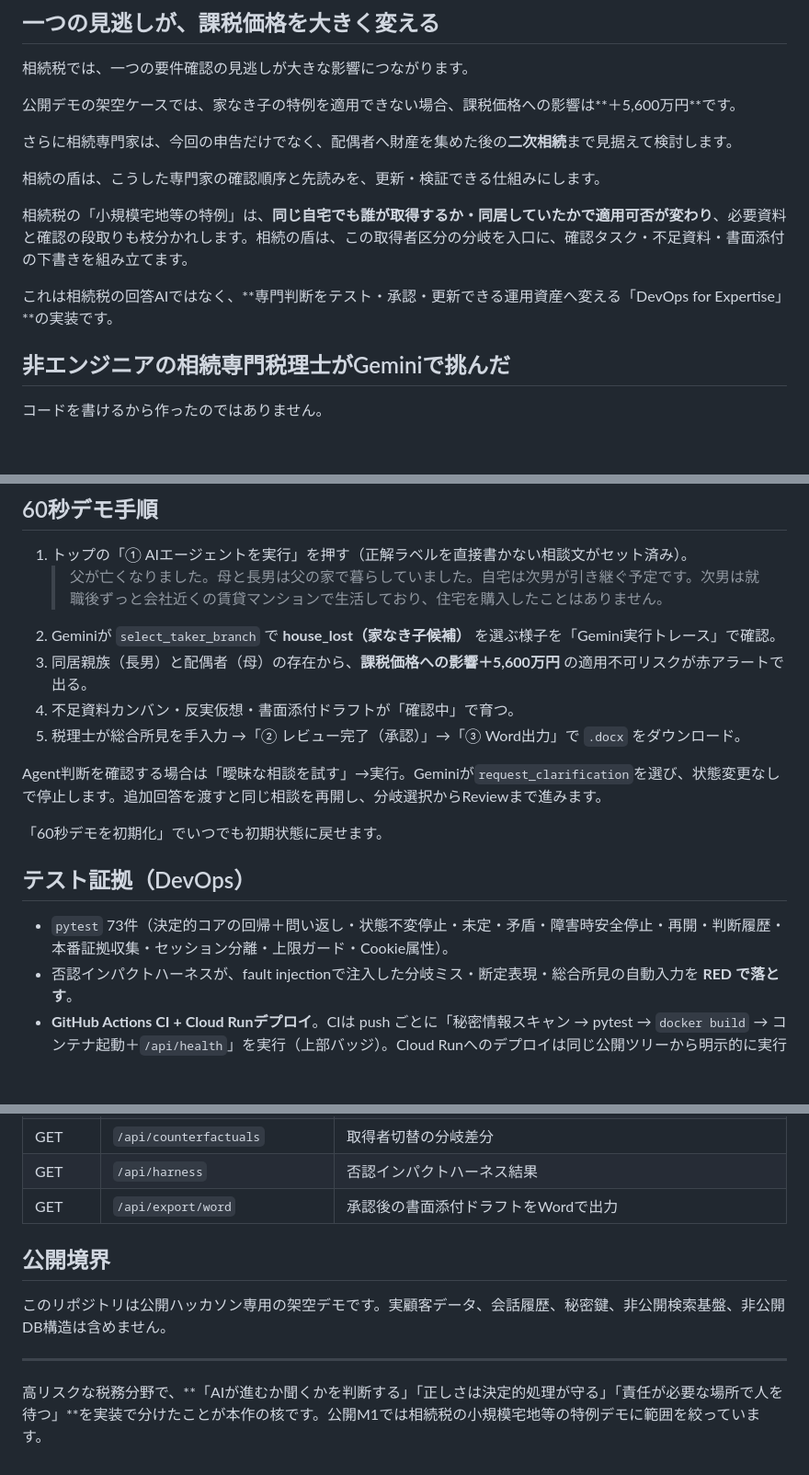
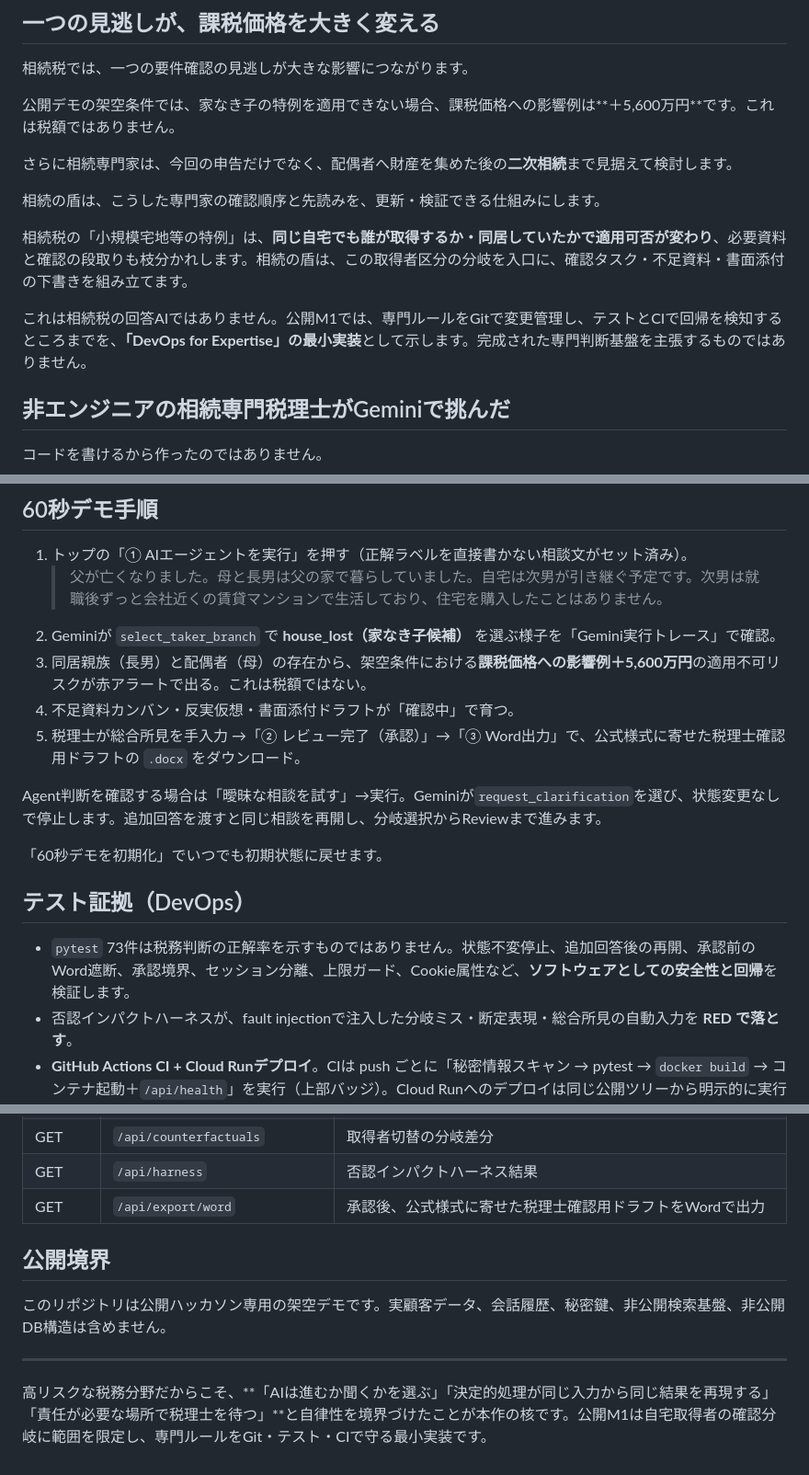
Before and after one commit to souzoku-lab/souzoku-shield, a Markdown page: README.md, 3 parts joined by grey strips. Shown at 92% size. Drawn GitHub-style; blank space fills up the shorter version.

```diff
--- a/README.md
+++ b/README.md
@@ -31,7 +31,7 @@
 
 相続税では、一つの要件確認の見逃しが大きな影響につながります。
 
-公開デモの架空ケースでは、家なき子の特例を適用できない場合、課税価格への影響は**＋5,600万円**です。
+公開デモの架空条件では、家なき子の特例を適用できない場合、課税価格への影響例は**＋5,600万円**です。これは税額ではありません。
 
 さらに相続専門家は、今回の申告だけでなく、配偶者へ財産を集めた後の**二次相続**まで見据えて検討します。
 
@@ -39,7 +39,7 @@
 
 相続税の「小規模宅地等の特例」は、**同じ自宅でも誰が取得するか・同居していたかで適用可否が変わり**、必要資料と確認の段取りも枝分かれします。相続の盾は、この取得者区分の分岐を入口に、確認タスク・不足資料・書面添付の下書きを組み立てます。
 
-これは相続税の回答AIではなく、**専門判断をテスト・承認・更新できる運用資産へ変える「DevOps for Expertise」**の実装です。
+これは相続税の回答AIではありません。公開M1では、専門ルールをGitで変更管理し、テストとCIで回帰を検知するところまでを、**「DevOps for Expertise」の最小実装**として示します。完成された専門判断基盤を主張するものではありません。
 
 ## 非エンジニアの相続専門税理士がGeminiで挑んだ
 
@@ -122,9 +127,9 @@ flowchart TB
 1. トップの「① AIエージェントを実行」を押す（正解ラベルを直接書かない相談文がセット済み）。
    > 父が亡くなりました。母と長男は父の家で暮らしていました。自宅は次男が引き継ぐ予定です。次男は就職後ずっと会社近くの賃貸マンションで生活しており、住宅を購入したことはありません。
 2. Geminiが `select_taker_branch` で **house_lost（家なき子候補）** を選ぶ様子を「Gemini実行トレース」で確認。
-3. 同居親族（長男）と配偶者（母）の存在から、**課税価格への影響＋5,600万円** の適用不可リスクが赤アラートで出る。
+3. 同居親族（長男）と配偶者（母）の存在から、架空条件における**課税価格への影響例＋5,600万円**の適用不可リスクが赤アラートで出る。これは税額ではない。
 4. 不足資料カンバン・反実仮想・書面添付ドラフトが「確認中」で育つ。
-5. 税理士が総合所見を手入力 →「② レビュー完了（承認）」→「③ Word出力」で `.docx` をダウンロード。
+5. 税理士が総合所見を手入力 →「② レビュー完了（承認）」→「③ Word出力」で、公式様式に寄せた税理士確認用ドラフトの `.docx` をダウンロード。
 
 Agent判断を確認する場合は「曖昧な相談を試す」→実行。Geminiが`request_clarification`を選び、状態変更なしで停止します。追加回答を渡すと同じ相談を再開し、分岐選択からReviewまで進みます。
 
@@ -132,7 +137,7 @@ Agent判断を確認する場合は「曖昧な相談を試す」→実行。Gem
 
 ## テスト証拠（DevOps）
 
-- `pytest` 73件（決定的コアの回帰＋問い返し・状態不変停止・未定・矛盾・障害時安全停止・再開・判断履歴・本番証拠収集・セッション分離・上限ガード・Cookie属性）。
+- `pytest` 73件は税務判断の正解率を示すものではありません。状態不変停止、追加回答後の再開、承認前のWord遮断、承認境界、セッション分離、上限ガード、Cookie属性など、**ソフトウェアとしての安全性と回帰**を検証します。
 - 否認インパクトハーネスが、fault injectionで注入した分岐ミス・断定表現・総合所見の自動入力を **RED で落とす**。
 - **GitHub Actions CI + Cloud Runデプロイ**。CIは push ごとに「秘密情報スキャン → pytest → `docker build` → コンテナ起動＋`/api/health`」を実行（上部バッジ）。Cloud Runへのデプロイは同じ公開ツリーから明示的に実行します。
 - 画面右上の「Runtime Eval（6件）」は、現案件に対するランタイム評価JSON（各検査の合否と課税価格影響）。
@@ -184,7 +191,7 @@ python -m venv .venv
 | PATCH | `/api/documents/{document_id}` | 資料ステータスを変更 |
 | GET | `/api/counterfactuals` | 取得者切替の分岐差分 |
 | GET | `/api/harness` | 否認インパクトハーネス結果 |
-| GET | `/api/export/word` | 承認後の書面添付ドラフトをWordで出力 |
+| GET | `/api/export/word` | 承認後、公式様式に寄せた税理士確認用ドラフトをWordで出力 |
 
 ## 公開境界
 
@@ -192,4 +199,4 @@ python -m venv .venv
 
 ---
 
-高リスクな税務分野で、**「AIが進むか聞くかを判断する」「正しさは決定的処理が守る」「責任が必要な場所で人を待つ」**を実装で分けたことが本作の核です。公開M1では相続税の小規模宅地等の特例デモに範囲を絞っています。
+高リスクな税務分野だからこそ、**「AIは進むか聞くかを選ぶ」「決定的処理が同じ入力から同じ結果を再現する」「責任が必要な場所で税理士を待つ」**と自律性を境界づけたことが本作の核です。公開M1は自宅取得者の確認分岐に範囲を限定し、専門ルールをGit・テスト・CIで守る最小実装です。
```
Also changed, not shown: other parts of README.md (+20 -13 lines).
